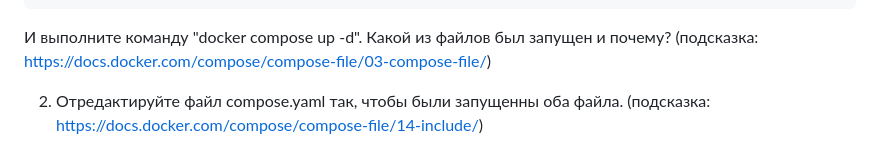
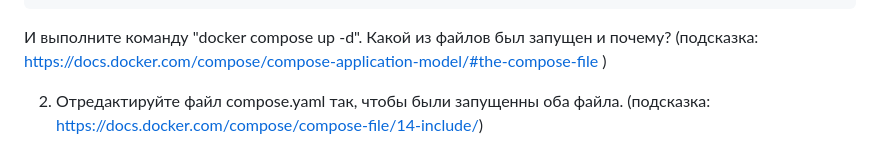
Before and after one commit to netology-code/virtd-homeworks, a Markdown page: 05-virt-03-docker-intro/README.md, the part around the change. Drawn GitHub-style.

````diff
--- a/05-virt-03-docker-intro/README.md
+++ b/05-virt-03-docker-intro/README.md
@@ -95,7 +95,7 @@ services:
     - "5000:5000"
 ```
 
-И выполните команду "docker compose up -d". Какой из файлов был запущен и почему? (подсказка: https://docs.docker.com/compose/compose-file/03-compose-file/)
+И выполните команду "docker compose up -d". Какой из файлов был запущен и почему? (подсказка: https://docs.docker.com/compose/compose-application-model/#the-compose-file )
 
 2. Отредактируйте файл compose.yaml так, чтобы были запущенны оба файла. (подсказка: https://docs.docker.com/compose/compose-file/14-include/)
 
````
